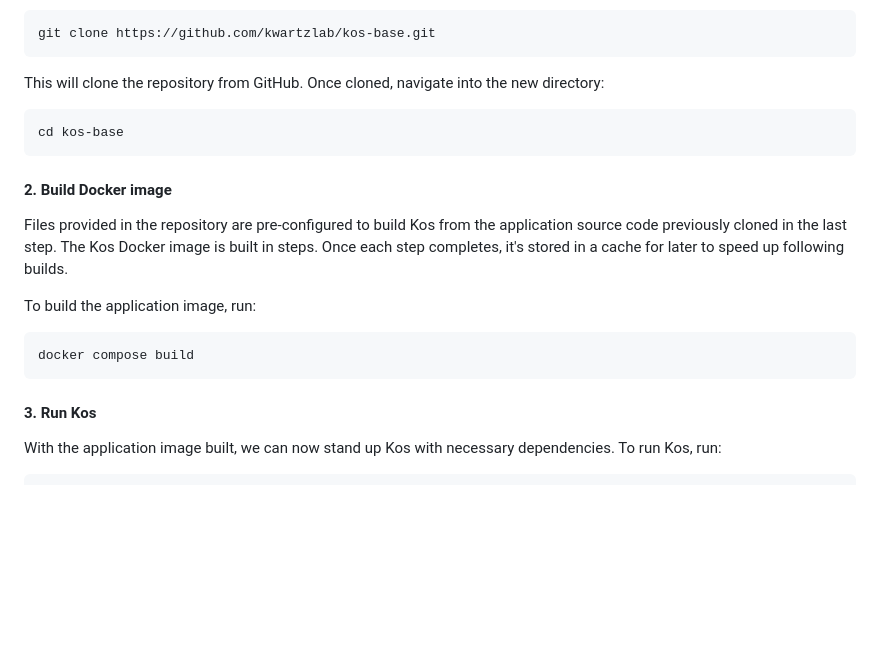
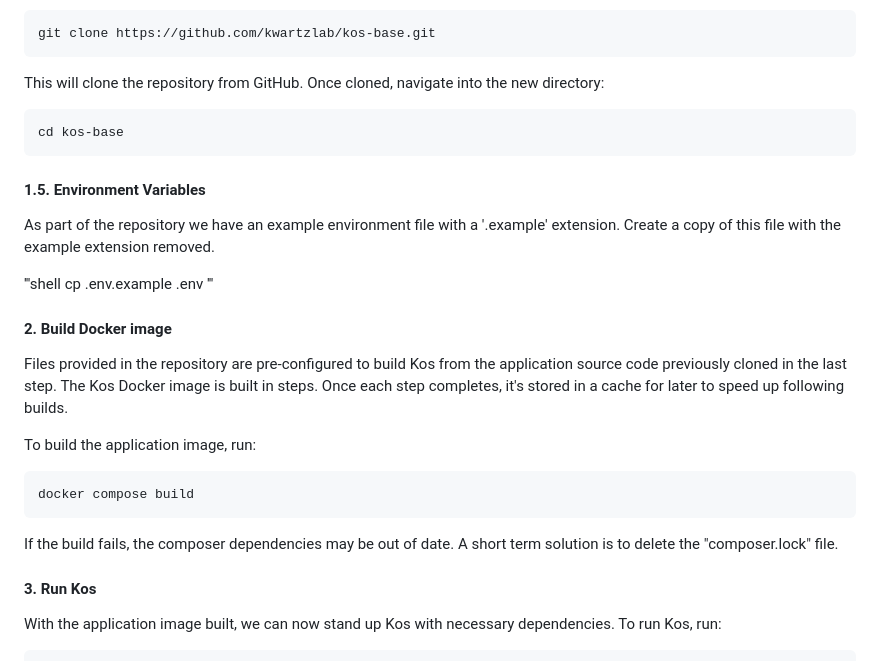
Before and after one commit to kwartzlab/kos-base, a Markdown page: README.md, the part around the change. Rendered like a GitHub page; blank space fills up the shorter version.

Commit message:
docs: Updated readme instructions for windows

````diff
--- a/README.md
+++ b/README.md
@@ -25,6 +25,14 @@ This will clone the repository from GitHub. Once cloned, navigate into the new d
 cd kos-base
 ```
 
+#### 1.5. Environment Variables
+As part of the repository we have an example environment file with a '.example' extension.
+Create a copy of this file with the example extension removed.
+
+'''shell
+cp .env.example .env
+'''
+
 #### 2. Build Docker image
 Files provided in the repository are pre-configured to build Kos from the application source code previously cloned in the last step. The Kos Docker image is built in steps. Once each step completes, it's stored in a cache for later to speed up following builds.
 
@@ -32,6 +40,9 @@ To build the application image, run:
 ```shell
 docker compose build
 ```
+
+If the build fails, the composer dependencies may be out of date.
+A short term solution is to delete the "composer.lock" file.
 
 #### 3. Run Kos
 With the application image built, we can now stand up Kos with necessary dependencies. To run Kos, run:
````
